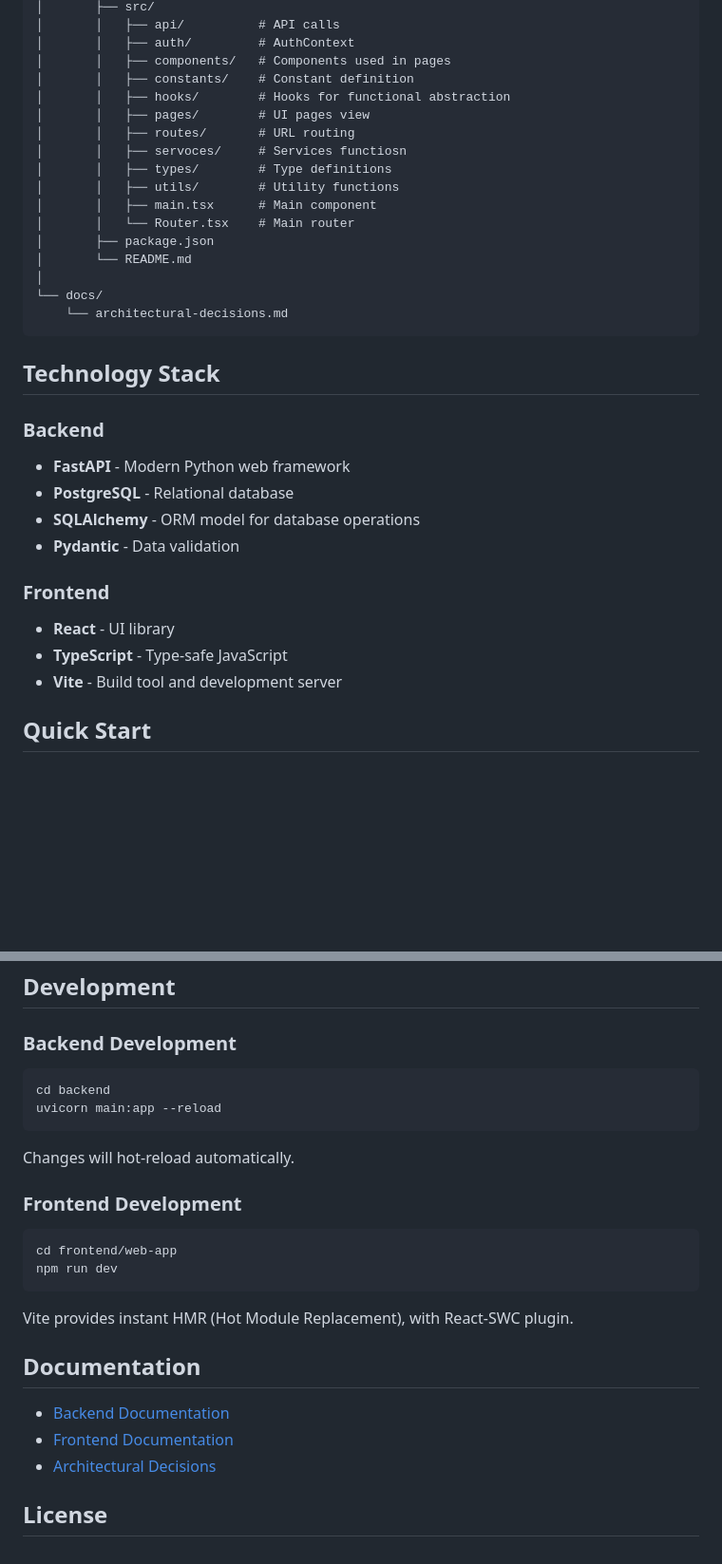
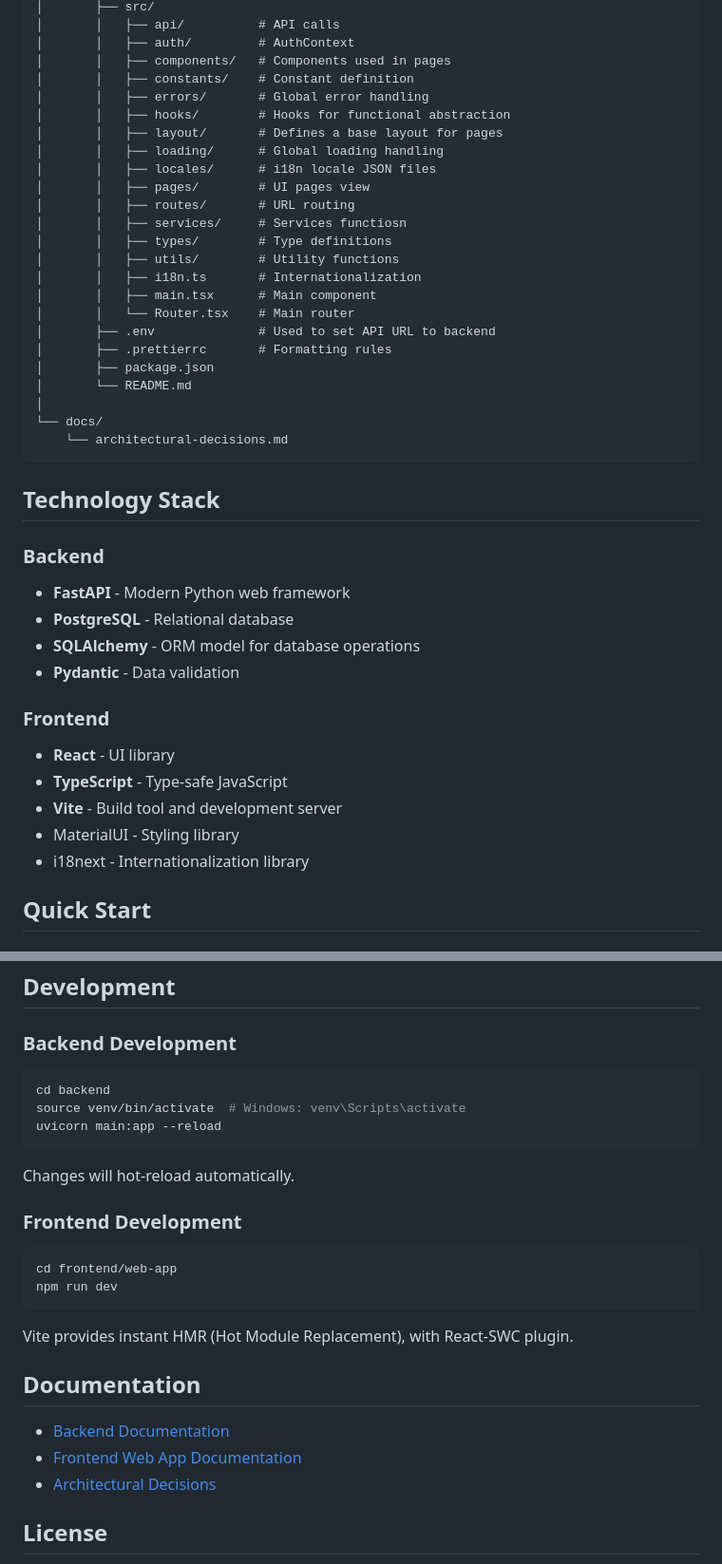
Before and after one commit to yyIntsuki/IV1201, a Markdown page: README.md, 2 parts joined by grey strips. Shown at 95% size. Rendered like a GitHub page; blank space fills up the shorter version.

````diff
--- a/README.md
+++ b/README.md
@@ -70,14 +70,21 @@ IV1201/
 │       │   ├── auth/         # AuthContext
 │       │   ├── components/   # Components used in pages
 │       │   ├── constants/    # Constant definition
+│       │   ├── errors/       # Global error handling
 │       │   ├── hooks/        # Hooks for functional abstraction
+│       │   ├── layout/       # Defines a base layout for pages
+│       │   ├── loading/      # Global loading handling
+│       │   ├── locales/      # i18n locale JSON files
 │       │   ├── pages/        # UI pages view
 │       │   ├── routes/       # URL routing
-│       │   ├── servoces/     # Services functiosn
+│       │   ├── services/     # Services functiosn
 │       │   ├── types/        # Type definitions
 │       │   ├── utils/        # Utility functions
+│       │   ├── i18n.ts       # Internationalization
 │       │   ├── main.tsx      # Main component
 │       │   └── Router.tsx    # Main router
+│       ├── .env              # Used to set API URL to backend
+│       ├── .prettierrc       # Formatting rules
 │       ├── package.json
 │       └── README.md
 │
@@ -88,15 +95,19 @@ IV1201/
 ## Technology Stack
 
 ### Backend
+
 - **FastAPI** - Modern Python web framework
 - **PostgreSQL** - Relational database
 - **SQLAlchemy** - ORM model for database operations
 - **Pydantic** - Data validation
 
 ### Frontend
+
 - **React** - UI library
 - **TypeScript** - Type-safe JavaScript
 - **Vite** - Build tool and development server
+- MaterialUI - Styling library
+- i18next - Internationalization library
 
 ## Quick Start
 
@@ -197,23 +212,28 @@ User Click "Refresh" (Frontend)
 ## Development
 
 ### Backend Development
+
 ```bash
 cd backend
+source venv/bin/activate  # Windows: venv\Scripts\activate
 uvicorn main:app --reload
 ```
+
 Changes will hot-reload automatically.
 
 ### Frontend Development
+
 ```bash
 cd frontend/web-app
 npm run dev
 ```
+
 Vite provides instant HMR (Hot Module Replacement), with React-SWC plugin.
 
 ## Documentation
 
 - [Backend Documentation](backend/README.md)
-- [Frontend Documentation](frontend/web-app/README.md)
+- [Frontend Web App Documentation](frontend/web-app/README.md)
 - [Architectural Decisions](docs/architectural-decisions.md)
 
 ## License
````
Also changed, not shown: other parts of README.md (+15 -11 lines).
